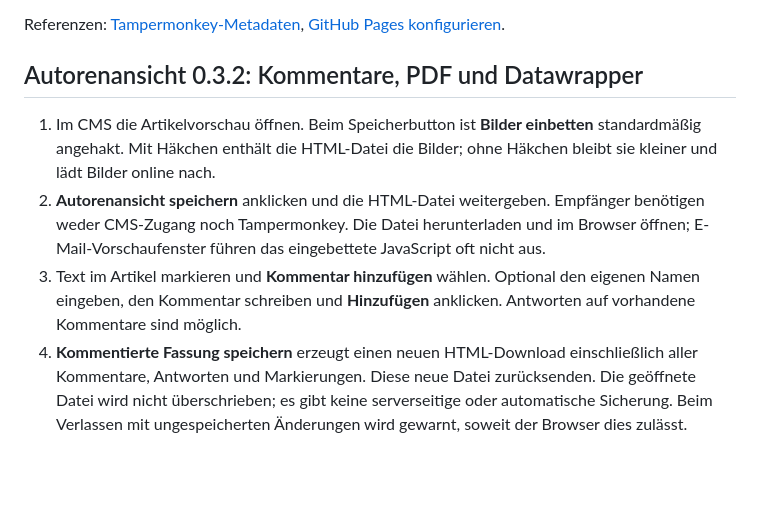
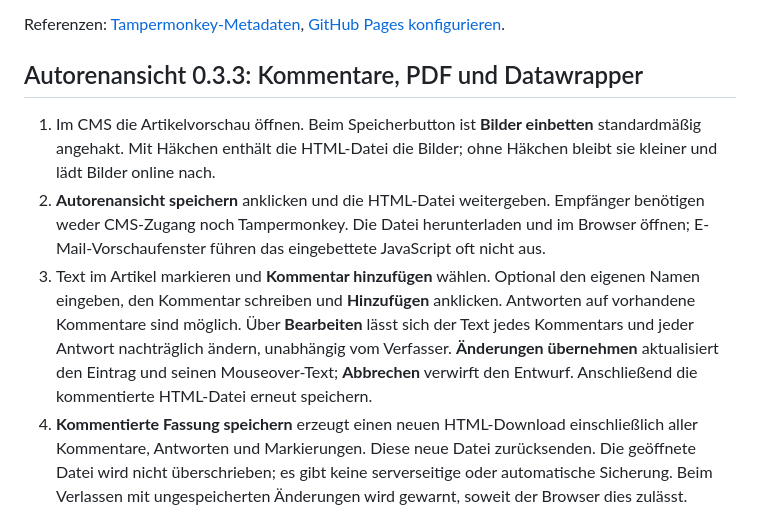
Before and after one commit to ThisIsBert/Spektrum-Userscripts, a Markdown page: README.md, the part around the change. Drawn GitHub-style; blank space fills up the shorter version.

Commit message:
Allow editing comments and replies without author restrictions (0.3.3): README.md

```diff
--- a/README.md
+++ b/README.md
@@ -46,11 +46,11 @@ Die bisherigen Dateinamen mit Versionsnummer wurden durch stabile Dateinamen ers
 
 Referenzen: [Tampermonkey-Metadaten](https://www.tampermonkey.net/documentation.php#meta:updateURL), [GitHub Pages konfigurieren](https://docs.github.com/en/pages/getting-started-with-github-pages/configuring-a-publishing-source-for-your-github-pages-site).
 
-## Autorenansicht 0.3.2: Kommentare, PDF und Datawrapper
+## Autorenansicht 0.3.3: Kommentare, PDF und Datawrapper
 
 1. Im CMS die Artikelvorschau öffnen. Beim Speicherbutton ist **Bilder einbetten** standardmäßig angehakt. Mit Häkchen enthält die HTML-Datei die Bilder; ohne Häkchen bleibt sie kleiner und lädt Bilder online nach.
 2. **Autorenansicht speichern** anklicken und die HTML-Datei weitergeben. Empfänger benötigen weder CMS-Zugang noch Tampermonkey. Die Datei herunterladen und im Browser öffnen; E-Mail-Vorschaufenster führen das eingebettete JavaScript oft nicht aus.
-3. Text im Artikel markieren und **Kommentar hinzufügen** wählen. Optional den eigenen Namen eingeben, den Kommentar schreiben und **Hinzufügen** anklicken. Antworten auf vorhandene Kommentare sind möglich.
+3. Text im Artikel markieren und **Kommentar hinzufügen** wählen. Optional den eigenen Namen eingeben, den Kommentar schreiben und **Hinzufügen** anklicken. Antworten auf vorhandene Kommentare sind möglich. Über **Bearbeiten** lässt sich der Text jedes Kommentars und jeder Antwort nachträglich ändern, unabhängig vom Verfasser. **Änderungen übernehmen** aktualisiert den Eintrag und seinen Mouseover-Text; **Abbrechen** verwirft den Entwurf. Anschließend die kommentierte HTML-Datei erneut speichern.
 4. **Kommentierte Fassung speichern** erzeugt einen neuen HTML-Download einschließlich aller Kommentare, Antworten und Markierungen. Diese neue Datei zurücksenden. Die geöffnete Datei wird nicht überschrieben; es gibt keine serverseitige oder automatische Sicherung. Beim Verlassen mit ungespeicherten Änderungen wird gewarnt, soweit der Browser dies zulässt.
 5. **Als PDF speichern** öffnet den Browser-Druckdialog. Dort das PDF-Ziel auswählen. Alle Galeriebilder werden ausgegeben; Kommentare und Antworten stehen mit den zitierten Textstellen am Ende. Das PDF bleibt eine statische Fassung, weitere Kommentare sind in der HTML-Datei möglich.
 
```
